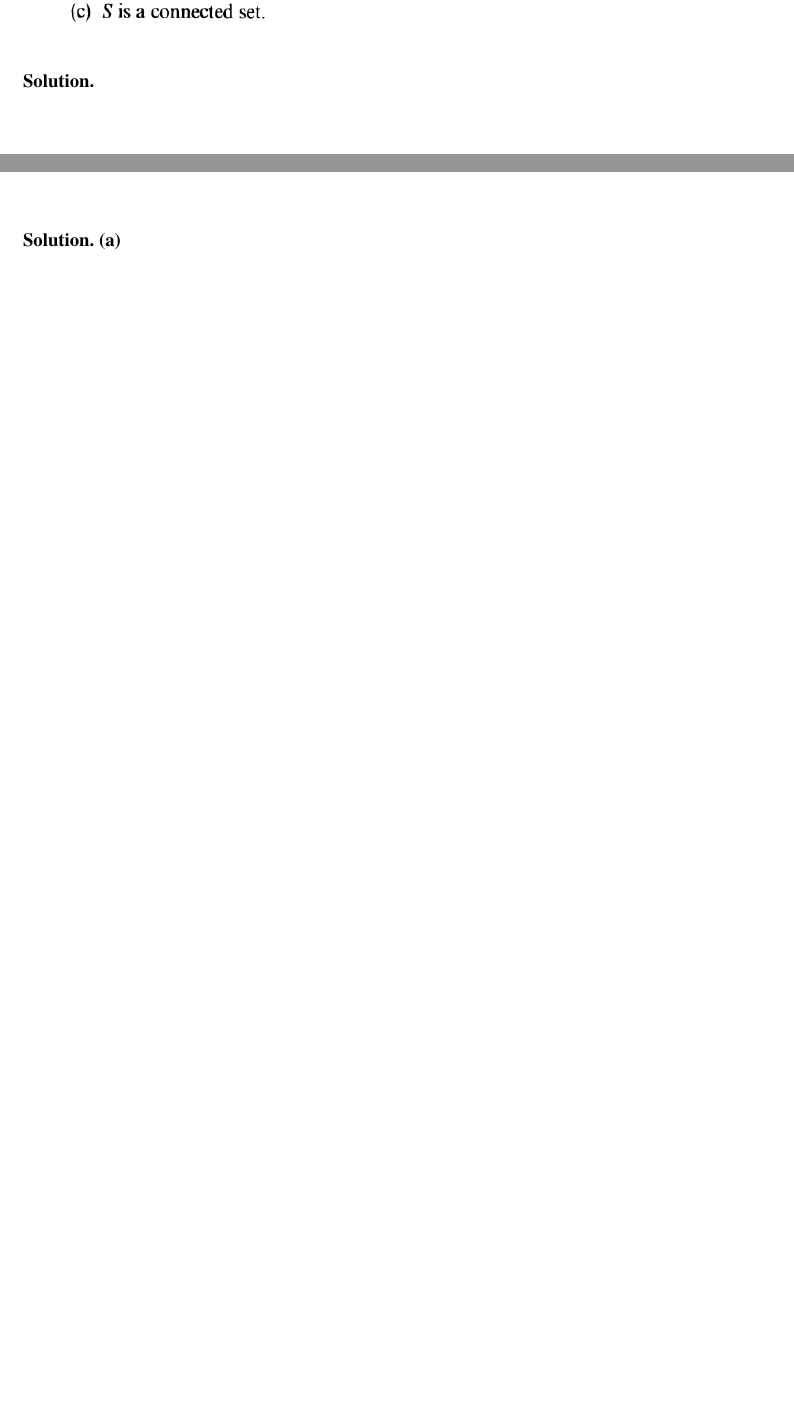
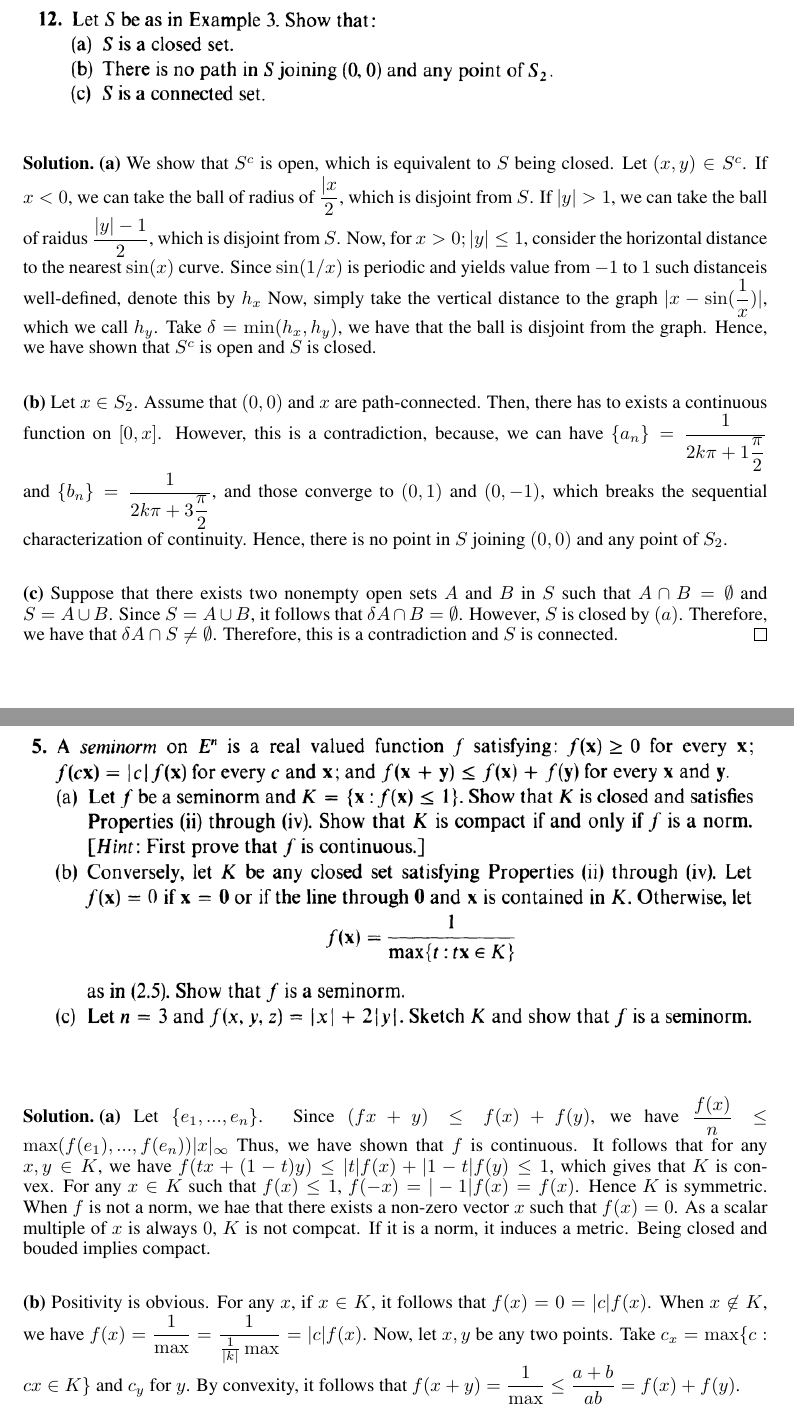
Before and after one commit to ydchoi/Multivariable, a LaTeX problem sheet (pset2.tex): two parts of pages 5 and 9 of 9 before the commit and two parts of pages 5 and 9 of 10 after it, joined at a grey line, cut at the place of the change, the shorter picture padded with empty space. Compiled offline with pdfLaTeX.

Commit message:
A regular commit

```diff
--- a/pset2.tex
+++ b/pset2.tex
@@ -287,7 +287,39 @@ reached a contradiction and $f$ must be a constant function.
 \end{figure}
 \end{question}
 \begin{solution}
+\textbf{(a)}
+We show that $S^c$ is open, which is equivalent to $S$ being closed. Let $(x,y) \in S^c$. If
+$x < 0$, we can take the ball of radius of $\dfrac{|x}{2}$, which is disjoint from $S$.
+If $|y| > 1$, we can take the ball of raidus $\dfrac{|y|-1}{2}$, which is disjoint from $S$.
+Now, for $x > 0; |y| \leq 1$, consider the horizontal distance to the nearest $\sin(x)$ curve.
+Since $\sin(1/x)$ is periodic and yields value from $-1$ to $1$ such distanceis well-defined,
+denote this by $h_x$
+Now, simply take the vertical distance to the graph $|x - \sin(\dfrac{1}{x})|$, which we call $h_y$.
+Take $\delta = \min(h_x, h_y)$, we have that the ball is disjoint from the graph. Hence,
+we have shown that $S^c$ is open and $S$ is closed.
 
+\bigskip
+
+\textbf{(b)}
+Let $x \in S_2$.
+Assume that $(0,0)$ and $x$ are path-connected. Then, there has to exists a continuous function
+on $[0,x]$. However, this is a contradiction, because, we can have
+$\{a_n \} = \dfrac{1}{2k\pi
++ 1\dfrac{\pi}{2}}$
+and
+$\{b_n \} = \dfrac{1}{2k\pi
++ 3\dfrac{\pi}{2}}$, and those converge to $(0,1)$ and $(0,-1)$, which breaks the sequential
+characterization of continuity. Hence, there is no point in $S$ joining $(0,0)$ and any point
+of $S_2$.
+
+\bigskip
+
+\textbf{(c)}
+Suppose that there exists two nonempty open sets $A$ and $B$ in $S$ such that $A \cap B = \emptyset$
+and $S = A \cup B$. Since $S = A \cup B$, it follows that $\delta A \cap B = \emptyset$.
+However, $S$ is closed by $(a)$. Therefore, we have that $\delta A \cap S \neq \emptyset$. Therefore,
+this is a contradiction and $S$ is connected.
+\hfill $\qed$
 
 \end{solution}
 
@@ -461,8 +493,19 @@ of a series of continuous function on $E$.
 \end{question}
 \begin{solution}
 \textbf{(a)}
+Let $\{e_1,...,e_n\}$. Since $(fx+y) \leq f(x) + f(y)$, we have $\dfrac{f(x)}{n} \leq \max(f(e_1),
+...,f(e_n))|x|_{\infty}$ Thus, we have shown that $f$ is continuous. It follows that
+for any $x,y \in K$, we have $f(tx + (1-t)y) \leq |t|f(x) + |1-t|f(y) \leq 1$, which gives that
+$K$ is convex. For any $x \in K$ such that $f(x) \leq 1$, $f(-x) = |-1|f(x) = f(x)$. Hence $K$
+is symmetric. When $f$ is not a norm, we hae that there exists a non-zero vector $x$ such that
+$f(x) = 0$. As a scalar multiple of $x$ is always $0$, $K$ is not compcat.
+If it is a norm, it induces a metric. Being closed and bouded implies compact.
 
 \bigskip
 
 \textbf{(b)}
+Positivity is obvious. For any $x$, if $x \in K$, it follows that $f(x) = 0 = |c|f(x)$.
+When $x \not\in K$, we have $f(x) = \dfrac{1}{\max} = \dfrac{1}{\frac{1}{|k|}\max} = |c|f(x)$.
+Now, let $x,y$ be any two points. Take $c_x = \max\{ c: cx \in K\}$ and $c_y$ for $y$. By convexity,
+it follows that $f(x+y) = \dfrac{1}{\max} \leq \dfrac{a+b}{ab} = f(x) + f(y)$.
 
```
Also changed, not shown: pset2.pdf, pset2.tex (2 more changed lines), 3 other files.
